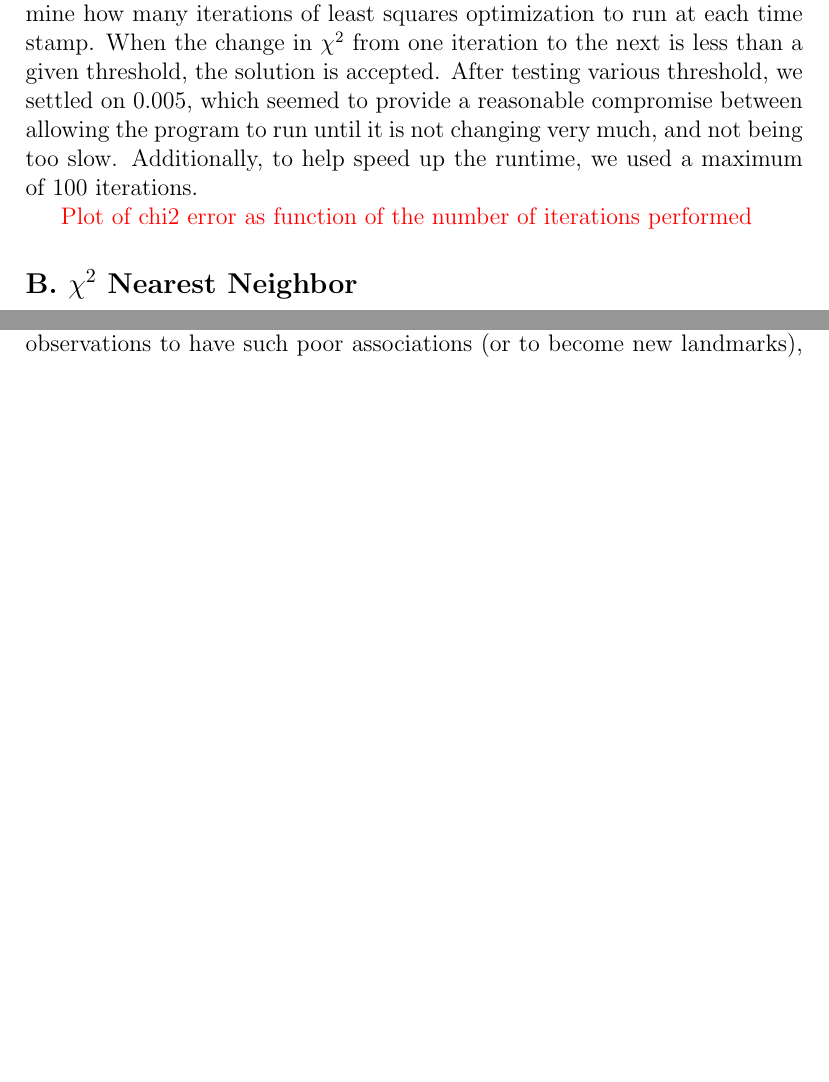
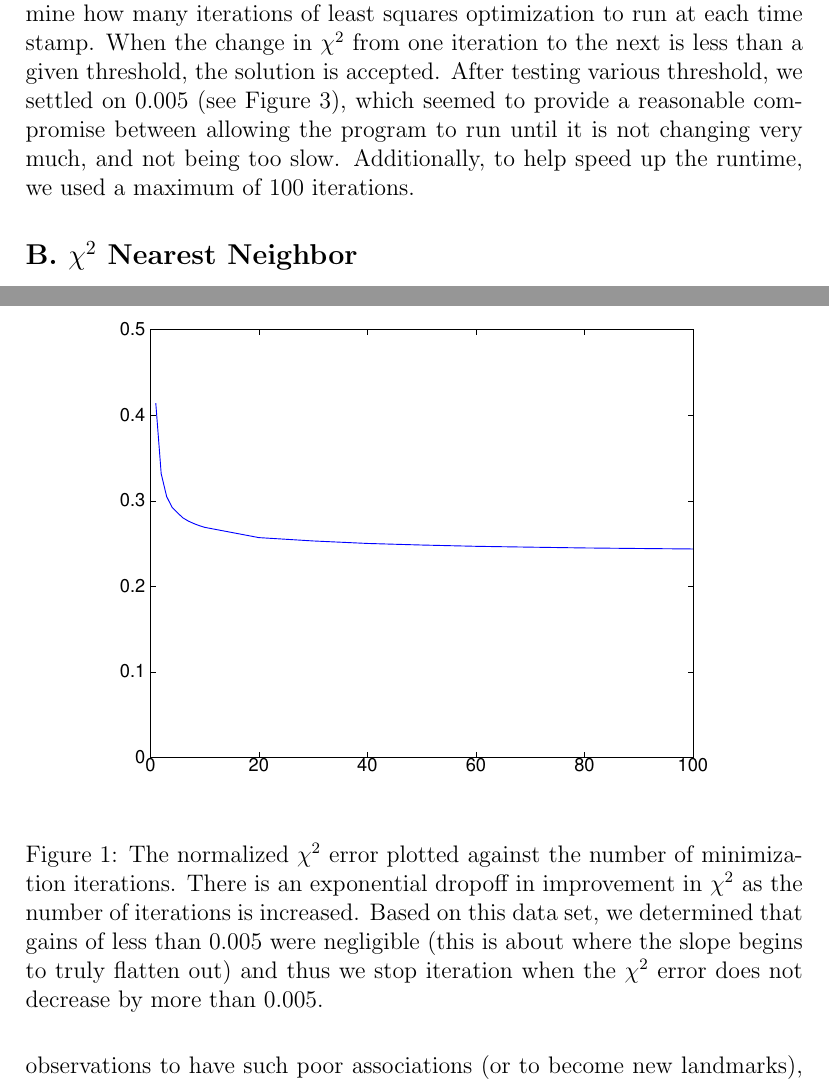
Before and after one commit to pdaquino/EECS568, a LaTeX document (ps2/answers.tex): two parts of pages 7 and 8 of 9 before the commit and two parts of pages 7 and 8 of 10 after it, joined at a grey line, cut so that both start at the same text, the shorter picture padded with empty space. Compiled offline with pdfLaTeX.

Commit message:
Figures and build script for tex.

```diff
--- a/ps2/answers.tex
+++ b/ps2/answers.tex
@@ -1,5 +1,6 @@
 \documentclass[12pt]{article}
-\usepackage{graphicx}
+\usepackage[pdftex]{graphicx}
+\usepackage{epstopdf}
 \usepackage{amsmath, algorithmic, color}
 
 
@@ -199,9 +200,18 @@ When the least squares optimization has a set number of iterations at every time
 $$\chi^2 = \Delta x^TJ^T\Sigma^{-1}J\Delta x - 2\Delta x^T\Sigma^{-1}r + r^T\Sigma^{-1}r$$
 barely changes, and so performing many iterations has very little change in the quality of the line.
 
-To help mitigate excessively iterating, we use the $\chi^2$ error to help determine how many iterations of least squares optimization to run at each time stamp.  When the change in $\chi^2$ from one iteration to the next is less than a given threshold, the solution is accepted.  After testing various threshold, we settled on $0.005$, which seemed to provide a reasonable compromise between allowing the program to run until it is not changing very much, and not being too slow.  Additionally, to help speed up the runtime, we used a maximum of 100 iterations.
+To help mitigate excessively iterating, we use the $\chi^2$ error to help determine how many iterations of least squares optimization to run at each time stamp.  When the change in $\chi^2$ from one iteration to the next is less than a given threshold, the solution is accepted.  After testing various threshold, we settled on $0.005$ (see Figure \ref{fig:chi2_iters}), which seemed to provide a reasonable compromise between allowing the program to run until it is not changing very much, and not being too slow.  Additionally, to help speed up the runtime, we used a maximum of 100 iterations.
 
-\textcolor{red}{Plot of chi2 error as function of the number of iterations performed}
+\begin{figure}[h!]
+\centering
+\includegraphics[width=0.9\textwidth]{figures/chi2_iters.eps}
+\label{fig:chi2_iters}
+\caption{The normalized $\chi^2$ error plotted against the number of minimization iterations.
+    There is an exponential dropoff in improvement in $\chi^2$ as the number of iterations is
+    increased. Based on this data set, we determined that gains of less than 0.005 were
+    negligible (this is about where the slope begins to truly flatten out) and thus we stop
+    iteration when the $\chi^2$ error does not decrease by more than 0.005.}
+\end{figure}
 
 
 \subsection*{B. $\chi^2$ Nearest Neighbor}
```
Also changed, not shown: ps2/figures/chi2_iters.eps (added), 2 other files.
